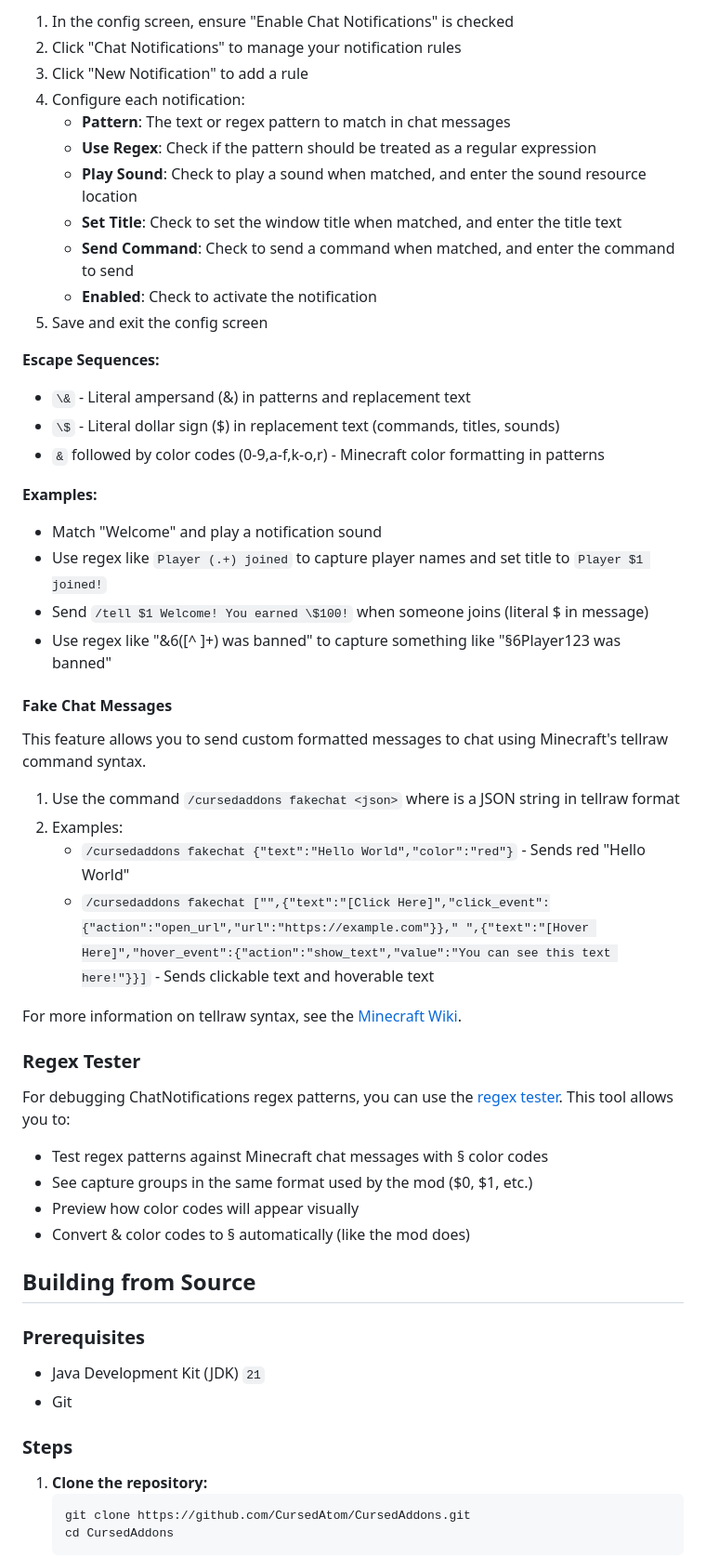
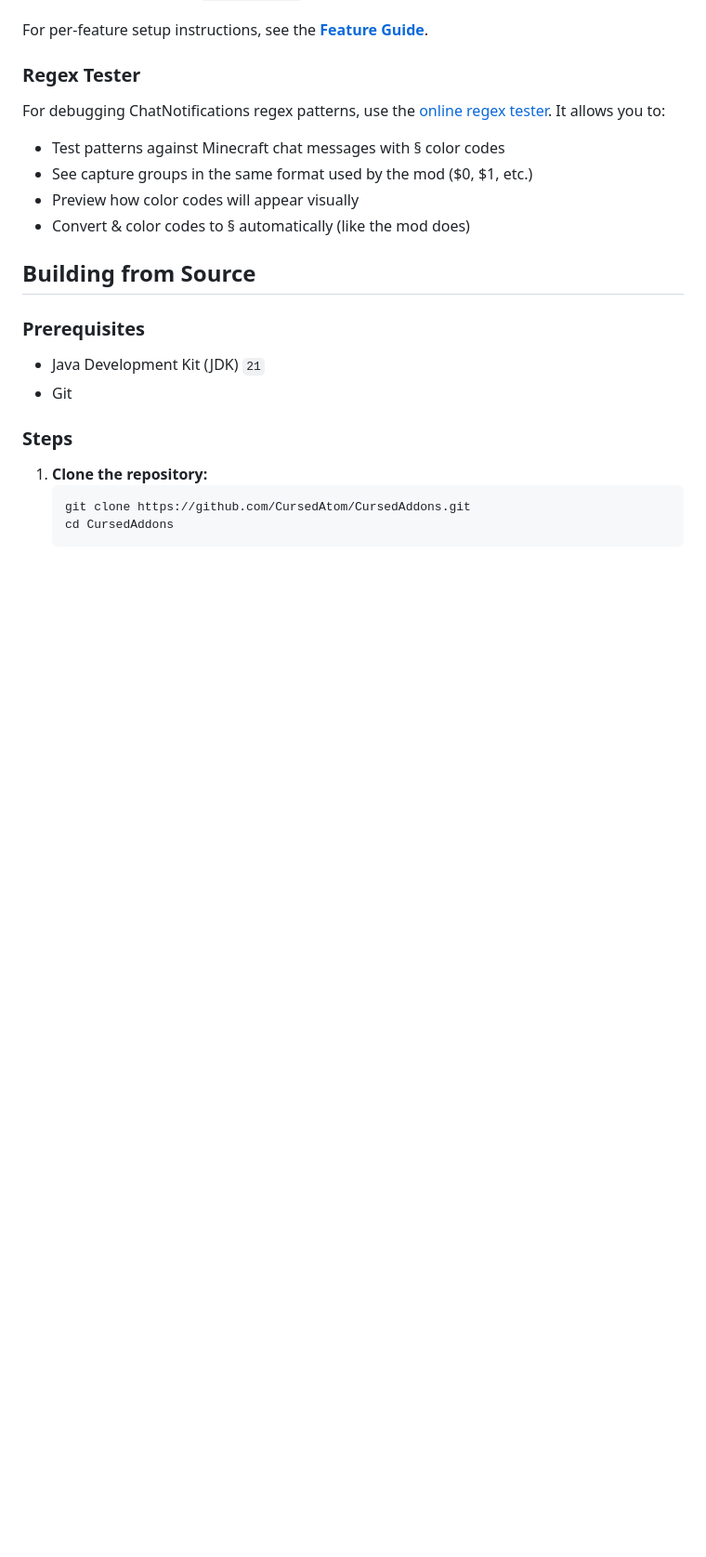
Before and after one commit to CursedAtom/CursedAddons, a Markdown page: README.md, the part around one of its changes. Shown at 93% size. GitHub-like rendering; blank space fills up the shorter version.

Commit message:
Bump to 1.0.4, move feature documentation to its own file to reduce readme bloat

```diff
--- a/README.md
+++ b/README.md
@@ -97,39 +38,8 @@ This feature allows you to set up automatic notifications for specific chat mess
-1. In the config screen, ensure "Enable Chat Notifications" is checked
-2. Click "Chat Notifications" to manage your notification rules
-3. Click "New Notification" to add a rule
-4. Configure each notification:
-   - **Pattern**: The text or regex pattern to match in chat messages
-   - **Use Regex**: Check if the pattern should be treated as a regular expression
-   - **Play Sound**: Check to play a sound when matched, and enter the sound resource location
-   - **Set Title**: Check to set the window title when matched, and enter the title text
-   - **Send Command**: Check to send a command when matched, and enter the command to send
-   - **Enabled**: Check to activate the notification
-5. Save and exit the config screen
-
-**Escape Sequences:**
-- `\&` - Literal ampersand (&) in patterns and replacement text
-- `\$` - Literal dollar sign ($) in replacement text (commands, titles, sounds)
-- `&` followed by color codes (0-9,a-f,k-o,r) - Minecraft color formatting in patterns
-
-**Examples:**
-- Match "Welcome" and play a notification sound
-- Use regex like `Player (.+) joined` to capture player names and set title to `Player $1 joined!`
-- Send `/tell $1 Welcome! You earned \$100!` when someone joins (literal $ in message)
-- Use regex like "&6([^ ]+) was banned" to capture something like "§6Player123 was banned"
-
-#### Fake Chat Messages
-This feature allows you to send custom formatted messages to chat using Minecraft's tellraw command syntax.
-
-1. Use the command `/cursedaddons fakechat <json>` where <json> is a JSON string in tellraw format
-2. Examples:
-   - `/cursedaddons fakechat {"text":"Hello World","color":"red"}` - Sends red "Hello World"
-   - `/cursedaddons fakechat ["",{"text":"[Click Here]","click_event":{"action":"open_url","url":"https://example.com"}}," ",{"text":"[Hover Here]","hover_event":{"action":"show_text","value":"You can see this text here!"}}]` - Sends clickable text and hoverable text
-
-For more information on tellraw syntax, see the [Minecraft Wiki](https://minecraft.wiki/w/Raw_JSON_text_format).
+For per-feature setup instructions, see the **[Feature Guide](docs/FEATURES.md)**.
 
 ### Regex Tester
-For debugging ChatNotifications regex patterns, you can use the [regex tester](https://cursedatom.github.io/CursedAddons/docs/regex-tester/). This tool allows you to:
-- Test regex patterns against Minecraft chat messages with § color codes
+For debugging ChatNotifications regex patterns, use the [online regex tester](https://cursedatom.github.io/CursedAddons/docs/regex-tester/). It allows you to:
+- Test patterns against Minecraft chat messages with § color codes
 - See capture groups in the same format used by the mod ($0, $1, etc.)
 - Preview how color codes will appear visually
 - Convert & color codes to § automatically (like the mod does)
```
Also changed, not shown: other parts of README.md (+0 -59 lines), CHANGELOG.md (+18 -2 lines), docs/FEATURES.md (added, +148 -0 lines).
